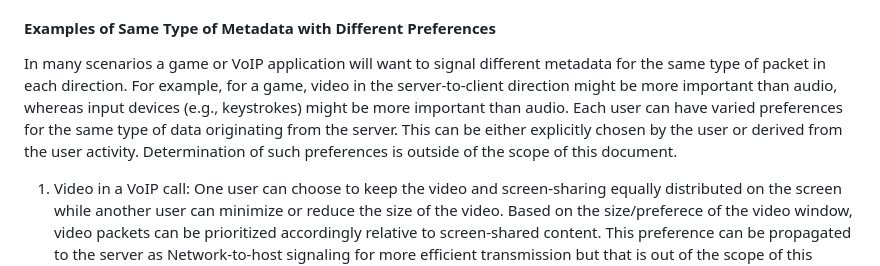
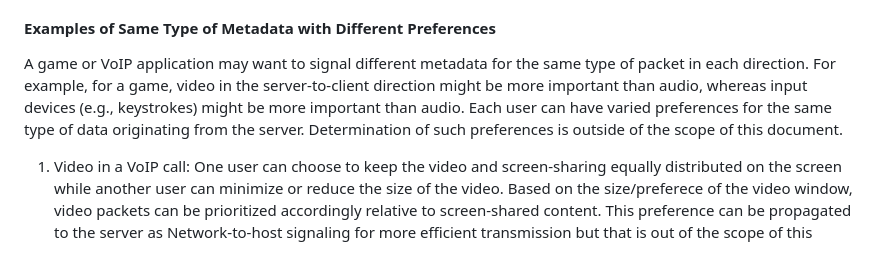
Before and after one commit to danwing/signaling-use-cases, a Markdown page: draft-rwbr-tsvwg-signaling-use-cases.md, the part around the change. Drawn GitHub-style.

```diff
--- a/draft-rwbr-tsvwg-signaling-use-cases.md
+++ b/draft-rwbr-tsvwg-signaling-use-cases.md
@@ -366,7 +366,7 @@ Solutions:
 
 #### Examples of Same Type of Metadata with Different Preferences
 
-In many scenarios a game or VoIP application will want to signal different metadata for the same type of packet in each direction.  For example, for a game, video in the server-to-client direction might be more important than audio, whereas input devices (e.g., keystrokes) might be more important than audio. Each user can have varied preferences for the same type of data originating from the server. This can be either explicitly chosen by the user or derived from the user activity. Determination of such preferences is outside of the scope of this document.
+A game or VoIP application may want to signal different metadata for the same type of packet in each direction.  For example, for a game, video in the server-to-client direction might be more important than audio, whereas input devices (e.g., keystrokes) might be more important than audio. Each user can have varied preferences for the same type of data originating from the server. Determination of such preferences is outside of the scope of this document.
 
 1. Video in a VoIP call: One user can choose to keep the video and screen-sharing equally distributed on the screen while another user can minimize or reduce the size of the video. Based on the size/preferece of the video window, video packets can be prioritized accordingly relative to screen-shared content. This preference can be propagated to the server as Network-to-host signaling for more efficient transmission but that is out of the scope of this document.
 
```
